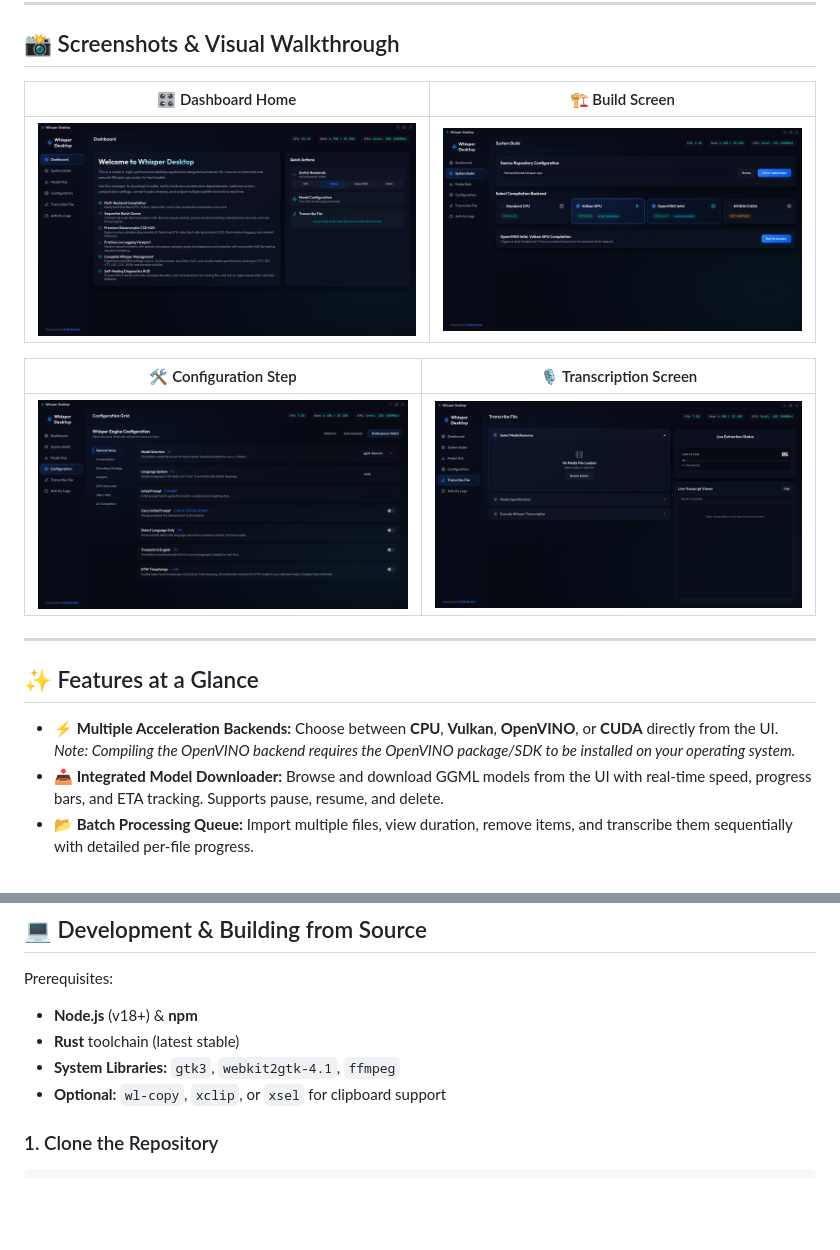
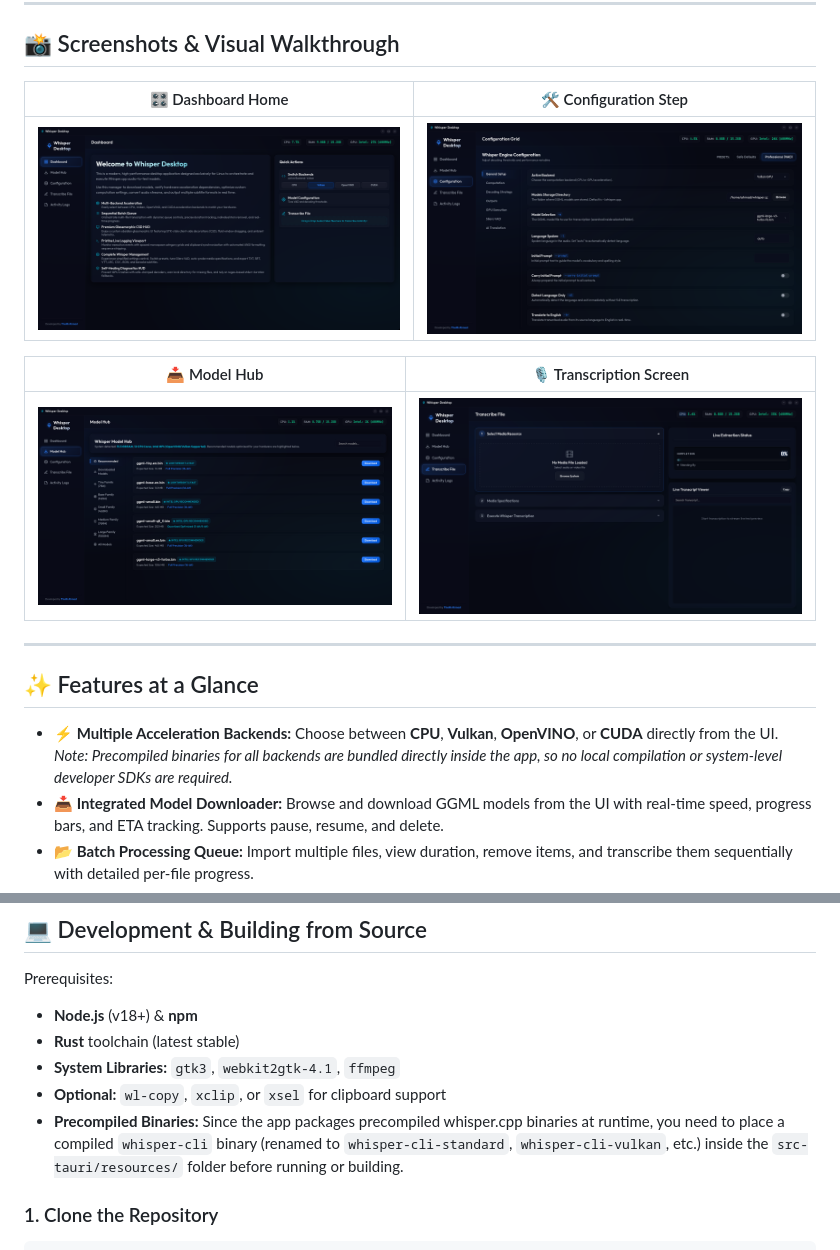
Before and after one commit to AtomicError/whisper-desktop, a Markdown page: README.md, 2 parts joined by grey strips. Drawn GitHub-style; pictures changed too: assets/screenshots/build.png (deleted), assets/screenshots/configuration.png, assets/screenshots/dashboard.png; blank space fills up the shorter version.

Commit message:
docs: update README screenshots layout and refresh all screenshot assets for the new UI release

````diff
--- a/README.md
+++ b/README.md
@@ -19,19 +19,19 @@
 
 ## 📸 Screenshots & Visual Walkthrough
 
-| 🎛️ Dashboard Home | 🏗️ Build Screen |
+| 🎛️ Dashboard Home | 🛠️ Configuration Step |
 | :---: | :---: |
-| ![Dashboard Home](assets/screenshots/dashboard.png) | ![Build Screen](assets/screenshots/build.png) |
+| ![Dashboard Home](assets/screenshots/dashboard.png) | ![Configuration Step](assets/screenshots/configuration.png) |
 
-| 🛠️ Configuration Step | 🎙️ Transcription Screen |
+| 📥 Model Hub | 🎙️ Transcription Screen |
 | :---: | :---: |
-| ![Configuration Step](assets/screenshots/configuration.png) | ![Transcription Screen](assets/screenshots/transcription.png) |
+| ![Model Hub](assets/screenshots/models.png) | ![Transcription Screen](assets/screenshots/transcription.png) |
 
 ---
 
 ## ✨ Features at a Glance
 
-*   **⚡ Multiple Acceleration Backends:** Choose between **CPU**, **Vulkan**, **OpenVINO**, or **CUDA** directly from the UI. *Note: Compiling the OpenVINO backend requires the OpenVINO package/SDK to be installed on your operating system.*
+*   **⚡ Multiple Acceleration Backends:** Choose between **CPU**, **Vulkan**, **OpenVINO**, or **CUDA** directly from the UI. *Note: Precompiled binaries for all backends are bundled directly inside the app, so no local compilation or system-level developer SDKs are required.*
 *   **📥 Integrated Model Downloader:** Browse and download GGML models from the UI with real-time speed, progress bars, and ETA tracking. Supports pause, resume, and delete.
 *   **📂 Batch Processing Queue:** Import multiple files, view duration, remove items, and transcribe them sequentially with detailed per-file progress.
 *   **🎞️ Integrated Media Converter:** Auto-extract 16kHz mono WAV from any audio/video file via FFmpeg. Output is placed next to the source file or redirected to `~/Documents/WhisperOutputs/` if the source is outside your home directory.
@@ -100,6 +100,7 @@ Prerequisites:
 *   **Rust** toolchain (latest stable)
 *   **System Libraries:** `gtk3`, `webkit2gtk-4.1`, `ffmpeg`
 *   **Optional:** `wl-copy`, `xclip`, or `xsel` for clipboard support
+*   **Precompiled Binaries:** Since the app packages precompiled whisper.cpp binaries at runtime, you need to place a compiled `whisper-cli` binary (renamed to `whisper-cli-standard`, `whisper-cli-vulkan`, etc.) inside the `src-tauri/resources/` folder before running or building.
 
 ### 1. Clone the Repository
 ```bash
````
